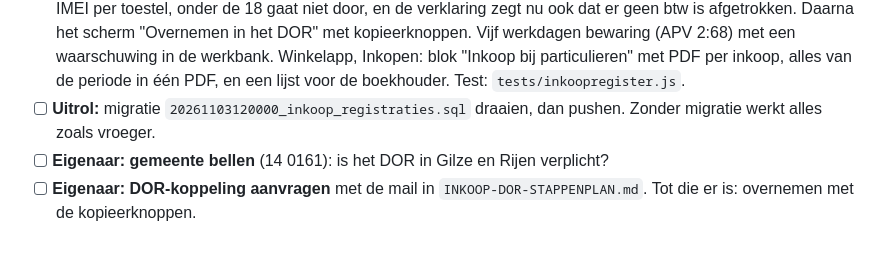
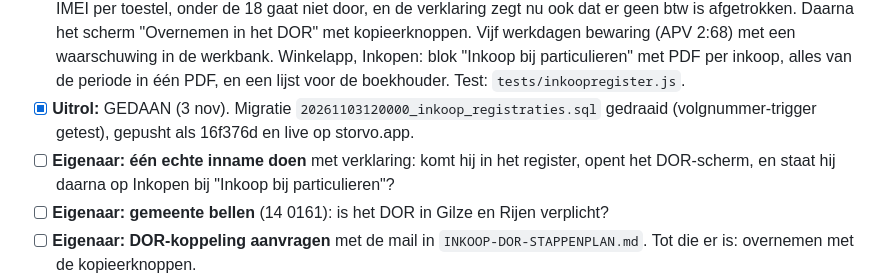
Before and after one commit to LucasRefuro/Refuro, a Markdown page: OPENSTAAND.md, the part around the change. Rendered like a GitHub page; blank space fills up the shorter version.

Commit message:
OPENSTAAND: inkoopregister live (migratie gedraaid, 16f376d)
Co-Authored-By: Claude Opus 5.5 <noreply@anthropic.com>

```diff
--- a/OPENSTAAND.md
+++ b/OPENSTAAND.md
@@ -43,8 +43,10 @@ Alles staat in `INKOOP-DOR-STAPPENPLAN.md`, met de bronnen.
       waarschuwing in de werkbank. Winkelapp, Inkopen: blok "Inkoop bij particulieren" met
       PDF per inkoop, alles van de periode in één PDF, en een lijst voor de boekhouder.
       Test: `tests/inkoopregister.js`.
-- [ ] **Uitrol:** migratie `20261103120000_inkoop_registraties.sql` draaien, dan pushen.
-      Zonder migratie werkt alles zoals vroeger.
+- [x] **Uitrol:** GEDAAN (3 nov). Migratie `20261103120000_inkoop_registraties.sql` gedraaid
+      (volgnummer-trigger getest), gepusht als 16f376d en live op storvo.app.
+- [ ] **Eigenaar: één echte inname doen** met verklaring: komt hij in het register, opent het
+      DOR-scherm, en staat hij daarna op Inkopen bij "Inkoop bij particulieren"?
 - [ ] **Eigenaar: gemeente bellen** (14 0161): is het DOR in Gilze en Rijen verplicht?
 - [ ] **Eigenaar: DOR-koppeling aanvragen** met de mail in `INKOOP-DOR-STAPPENPLAN.md`.
       Tot die er is: overnemen met de kopieerknoppen.
```
